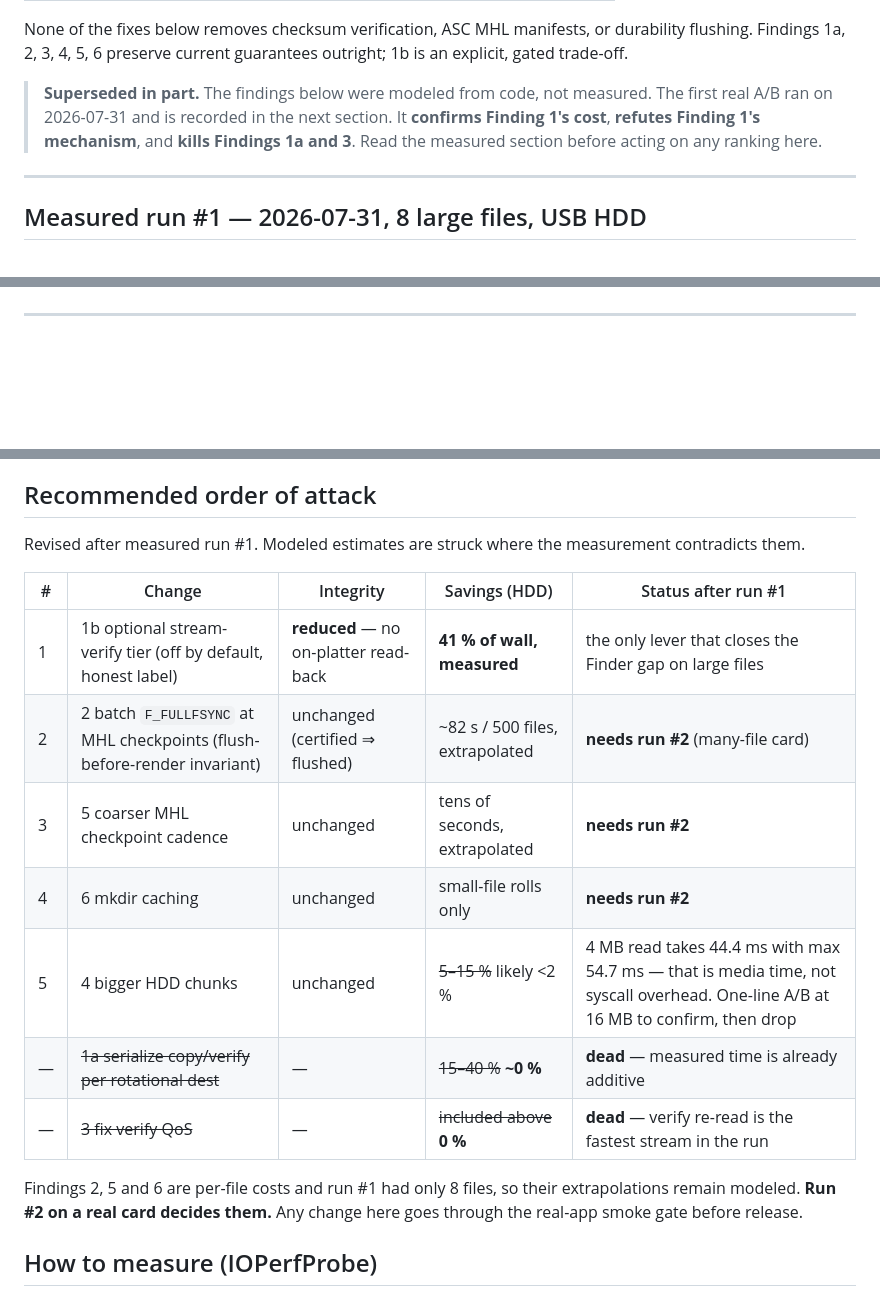
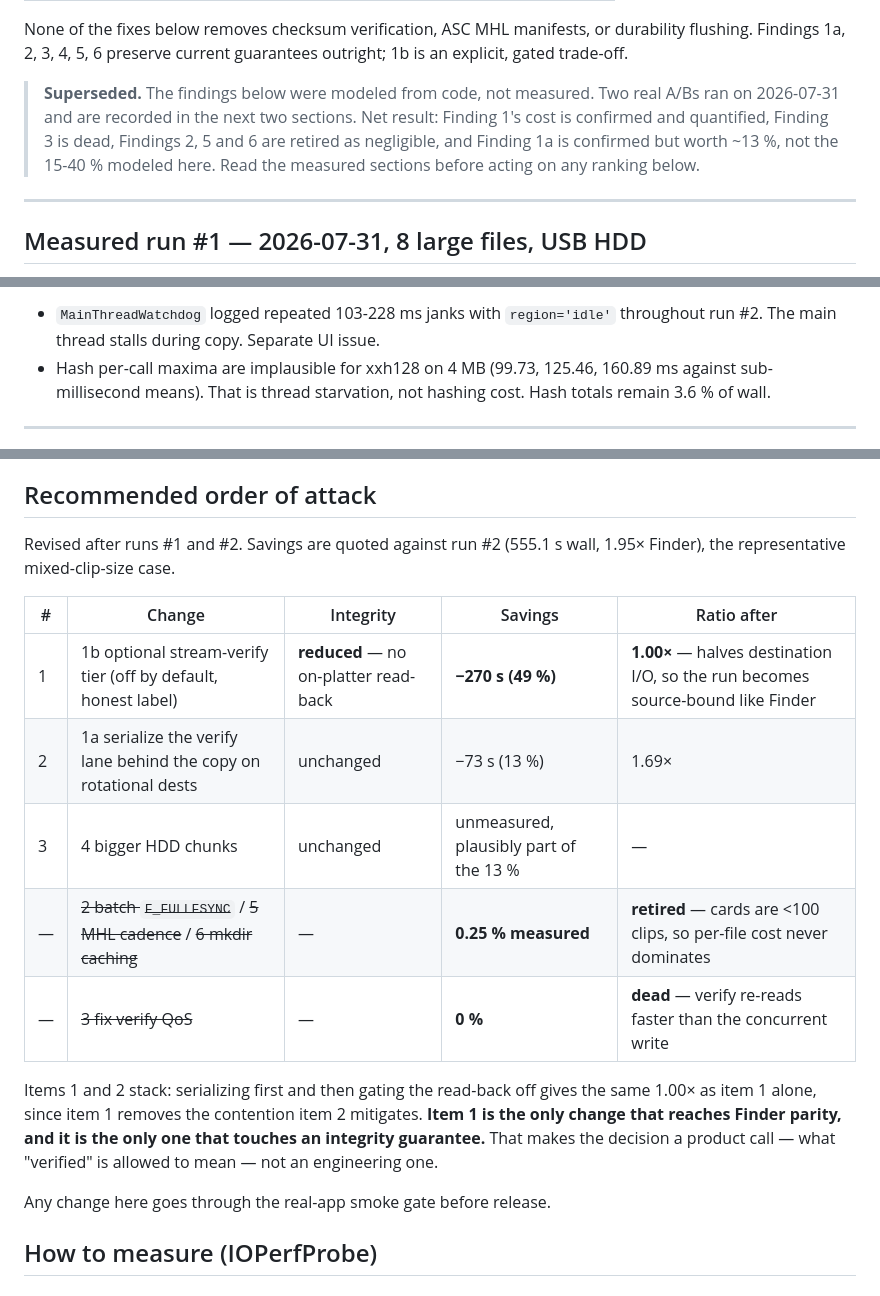
Before and after one commit to qtld88/FilmCan, a Markdown page: docs/perf-hdd-fast-mode.md, 3 parts joined by grey strips. Drawn GitHub-style; blank space fills up the shorter version.

```diff
--- a/docs/perf-hdd-fast-mode.md
+++ b/docs/perf-hdd-fast-mode.md
@@ -30,10 +30,11 @@ None of the fixes below removes checksum verification, ASC MHL manifests, or
 durability flushing. Findings 1a, 2, 3, 4, 5, 6 preserve current guarantees
 outright; 1b is an explicit, gated trade-off.
 
-> **Superseded in part.** The findings below were modeled from code, not measured.
-> The first real A/B ran on 2026-07-31 and is recorded in the next section. It
-> **confirms Finding 1's cost**, **refutes Finding 1's mechanism**, and **kills
-> Findings 1a and 3**. Read the measured section before acting on any ranking here.
+> **Superseded.** The findings below were modeled from code, not measured. Two real
+> A/Bs ran on 2026-07-31 and are recorded in the next two sections. Net result:
+> Finding 1's cost is confirmed and quantified, Finding 3 is dead, Findings 2, 5 and
+> 6 are retired as negligible, and Finding 1a is confirmed but worth ~13 %, not the
+> 15-40 % modeled here. Read the measured sections before acting on any ranking below.
 
 ---
 
@@ -124,3 +202,8 @@ or dismissed.**
+- `MainThreadWatchdog` logged repeated 103-228 ms janks with `region='idle'` throughout
+  run #2. The main thread stalls during copy. Separate UI issue.
+- Hash per-call maxima are implausible for xxh128 on 4 MB (99.73, 125.46, 160.89 ms
+  against sub-millisecond means). That is thread starvation, not hashing cost. Hash
+  totals remain 3.6 % of wall.
 
 ---
 
@@ -330,22 +413,24 @@ sentence in the docs; not a code change recommendation.
 
 ## Recommended order of attack
 
-Revised after measured run #1. Modeled estimates are struck where the measurement
-contradicts them.
+Revised after runs #1 and #2. Savings are quoted against run #2 (555.1 s wall,
+1.95× Finder), the representative mixed-clip-size case.
 
-| # | Change | Integrity | Savings (HDD) | Status after run #1 |
-|---|--------|-----------|---------------|---------------------|
-| 1 | 1b optional stream-verify tier (off by default, honest label) | **reduced** — no on-platter read-back | **41 % of wall, measured** | the only lever that closes the Finder gap on large files |
-| 2 | 2 batch `F_FULLFSYNC` at MHL checkpoints (flush-before-render invariant) | unchanged (certified ⇒ flushed) | ~82 s / 500 files, extrapolated | **needs run #2** (many-file card) |
-| 3 | 5 coarser MHL checkpoint cadence | unchanged | tens of seconds, extrapolated | **needs run #2** |
-| 4 | 6 mkdir caching | unchanged | small-file rolls only | **needs run #2** |
-| 5 | 4 bigger HDD chunks | unchanged | ~~5–15 %~~ likely <2 % | 4 MB read takes 44.4 ms with max 54.7 ms — that is media time, not syscall overhead. One-line A/B at 16 MB to confirm, then drop |
-| — | ~~1a serialize copy/verify per rotational dest~~ | — | ~~15–40 %~~ **~0 %** | **dead** — measured time is already additive |
-| — | ~~3 fix verify QoS~~ | — | ~~included above~~ **0 %** | **dead** — verify re-read is the fastest stream in the run |
+| # | Change | Integrity | Savings | Ratio after |
+|---|--------|-----------|---------|-------------|
+| 1 | 1b optional stream-verify tier (off by default, honest label) | **reduced** — no on-platter read-back | **−270 s (49 %)** | **1.00×** — halves destination I/O, so the run becomes source-bound like Finder |
+| 2 | 1a serialize the verify lane behind the copy on rotational dests | unchanged | −73 s (13 %) | 1.69× |
+| 3 | 4 bigger HDD chunks | unchanged | unmeasured, plausibly part of the 13 % | — |
+| — | ~~2 batch `F_FULLFSYNC`~~ / ~~5 MHL cadence~~ / ~~6 mkdir caching~~ | — | **0.25 % measured** | **retired** — cards are <100 clips, so per-file cost never dominates |
+| — | ~~3 fix verify QoS~~ | — | **0 %** | **dead** — verify re-reads faster than the concurrent write |
 
-Findings 2, 5 and 6 are per-file costs and run #1 had only 8 files, so their
-extrapolations remain modeled. **Run #2 on a real card decides them.** Any change
-here goes through the real-app smoke gate before release.
+Items 1 and 2 stack: serializing first and then gating the read-back off gives the
+same 1.00× as item 1 alone, since item 1 removes the contention item 2 mitigates.
+**Item 1 is the only change that reaches Finder parity, and it is the only one that
+touches an integrity guarantee.** That makes the decision a product call — what
+"verified" is allowed to mean — not an engineering one.
+
+Any change here goes through the real-app smoke gate before release.
 
 ## How to measure (IOPerfProbe)
 
```
Also changed, not shown: other parts of docs/perf-hdd-fast-mode.md (+88 -11 lines).
